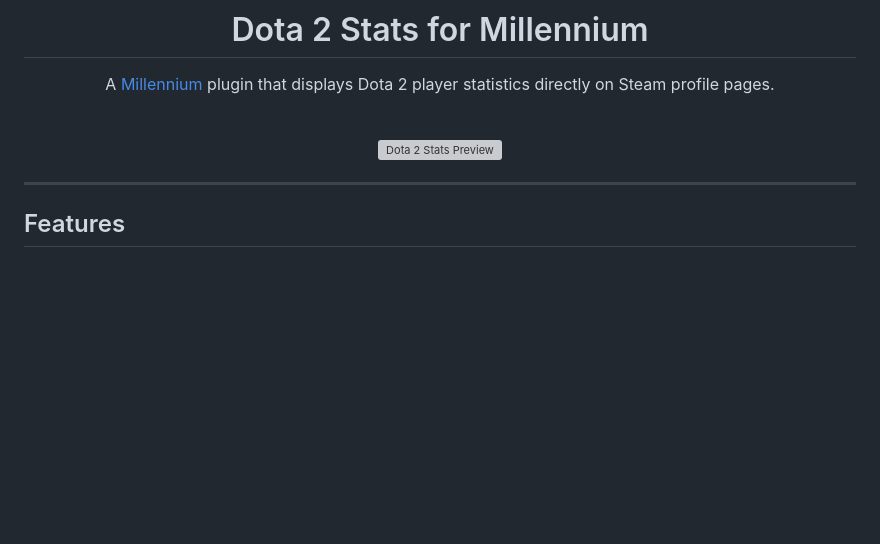
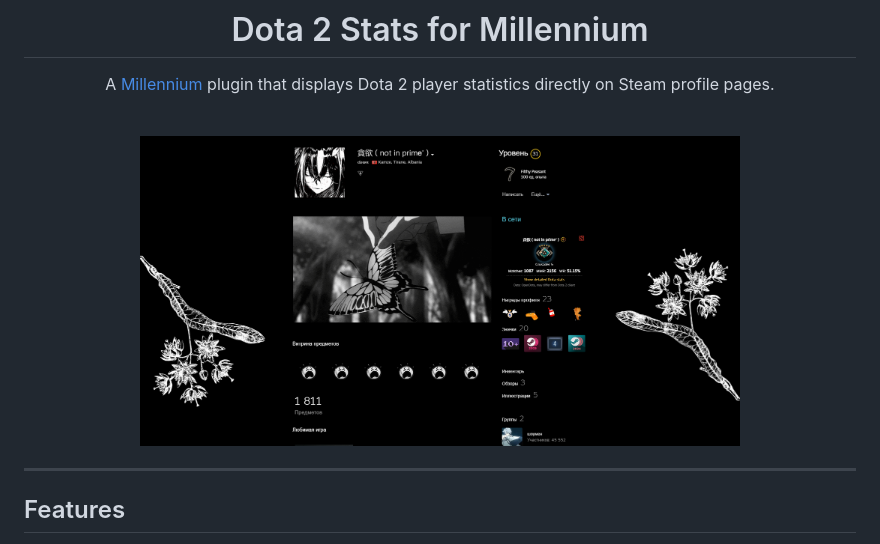
Before and after one commit to BambooFury/Dota-Stats, a Markdown page: README.md, the part around the change. Drawn GitHub-style; pictures changed too: example.png (added); blank space fills up the shorter version; grey boxes are pictures that could not be loaded.

Commit message:
Update example image and README

```diff
--- a/README.md
+++ b/README.md
@@ -6,7 +6,7 @@ A [Millennium](https://steambrew.app/) plugin that displays Dota 2 player statis
 
 <br/>
 
-<img src="examplee.png" alt="Dota 2 Stats Preview" width="600" />
+<img src="example.png" alt="Dota 2 Stats Preview" width="600" />
 
 </div>
 
```
